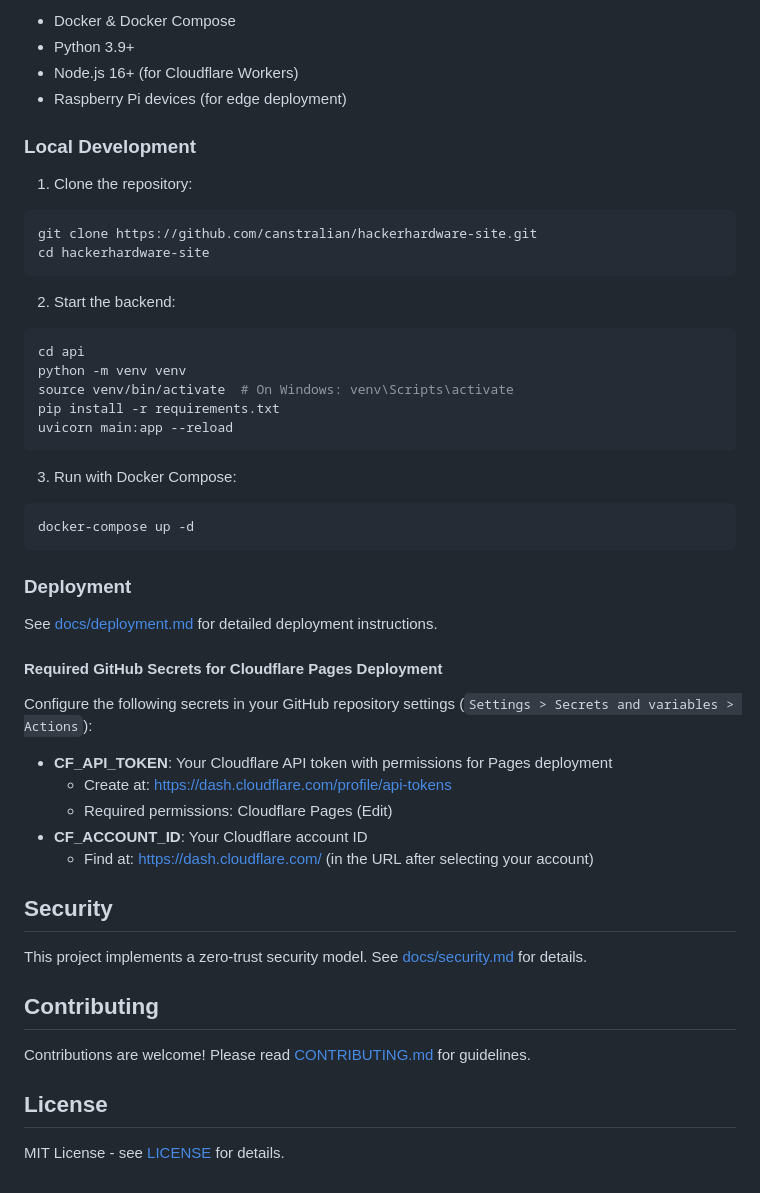
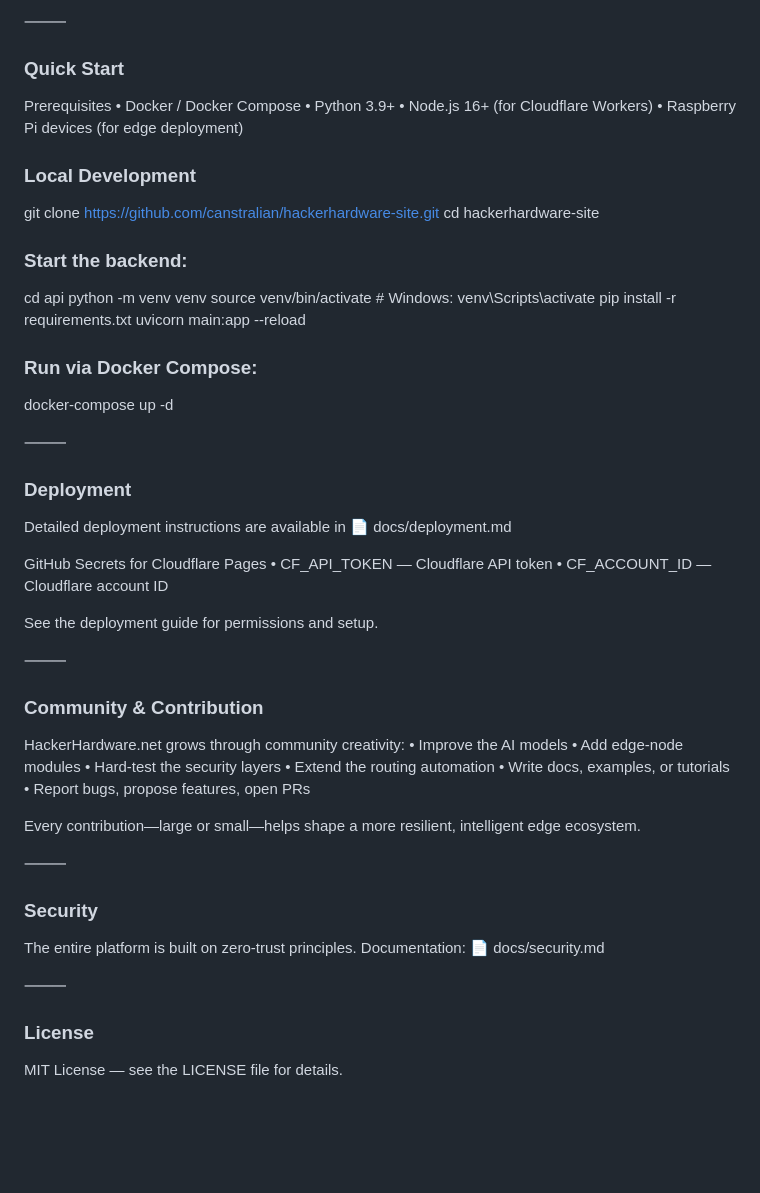
Before and after one commit to canstralian/hackerhardware-site, a Markdown page: README.md, the part around one of its changes. GitHub-like rendering; blank space fills up the shorter version.

````diff
--- a/README.md
+++ b/README.md
@@ -70,53 +83,68 @@ HackerHardware.net is a cutting-edge digital-physical lab that merges hardware,
 
-- Docker & Docker Compose
-- Python 3.9+
-- Node.js 16+ (for Cloudflare Workers)
-- Raspberry Pi devices (for edge deployment)
+⸻
+
+### Quick Start
+
+Prerequisites
+	•	Docker / Docker Compose
+	•	Python 3.9+
+	•	Node.js 16+ (for Cloudflare Workers)
+	•	Raspberry Pi devices (for edge deployment)
 
 ### Local Development
 
-1. Clone the repository:
-```bash
 git clone https://github.com/canstralian/hackerhardware-site.git
 cd hackerhardware-site
-```
 
-2. Start the backend:
-```bash
+### Start the backend:
+
 cd api
 python -m venv venv
-source venv/bin/activate  # On Windows: venv\Scripts\activate
+source venv/bin/activate   # Windows: venv\Scripts\activate
 pip install -r requirements.txt
 uvicorn main:app --reload
-```
 
-3. Run with Docker Compose:
-```bash
+### Run via Docker Compose:
+
 docker-compose up -d
-```
+
+
+⸻
 
 ### Deployment
 
-See [docs/deployment.md](docs/deployment.md) for detailed deployment instructions.
+Detailed deployment instructions are available in
+📄 docs/deployment.md
 
-#### Required GitHub Secrets for Cloudflare Pages Deployment
+GitHub Secrets for Cloudflare Pages
+	•	CF_API_TOKEN — Cloudflare API token
+	•	CF_ACCOUNT_ID — Cloudflare account ID
 
-Configure the following secrets in your GitHub repository settings (`Settings > Secrets and variables > Actions`):
+See the deployment guide for permissions and setup.
 
-- **CF_API_TOKEN**: Your Cloudflare API token with permissions for Pages deployment
-  - Create at: https://dash.cloudflare.com/profile/api-tokens
-  - Required permissions: Cloudflare Pages (Edit)
-- **CF_ACCOUNT_ID**: Your Cloudflare account ID
-  - Find at: https://dash.cloudflare.com/ (in the URL after selecting your account)
+⸻
 
-## Security
+### Community & Contribution
 
-This project implements a zero-trust security model. See [docs/security.md](docs/security.md) for details.
+HackerHardware.net grows through community creativity:
+	•	Improve the AI models
+	•	Add edge-node modules
+	•	Hard-test the security layers
+	•	Extend the routing automation
+	•	Write docs, examples, or tutorials
+	•	Report bugs, propose features, open PRs
 
-## Contributing
+Every contribution—large or small—helps shape a more resilient, intelligent edge ecosystem.
 
-Contributions are welcome! Please read [CONTRIBUTING.md](CONTRIBUTING.md) for guidelines.
+⸻
 
-## License
+### Security
 
-MIT License - see [LICENSE](LICENSE) for details.
+The entire platform is built on zero-trust principles.
+Documentation: 📄 docs/security.md
+
+⸻
+
+### License
+
+MIT License — see the LICENSE file for details.
````
Also changed, not shown: other parts of README.md (+63 -50 lines).
